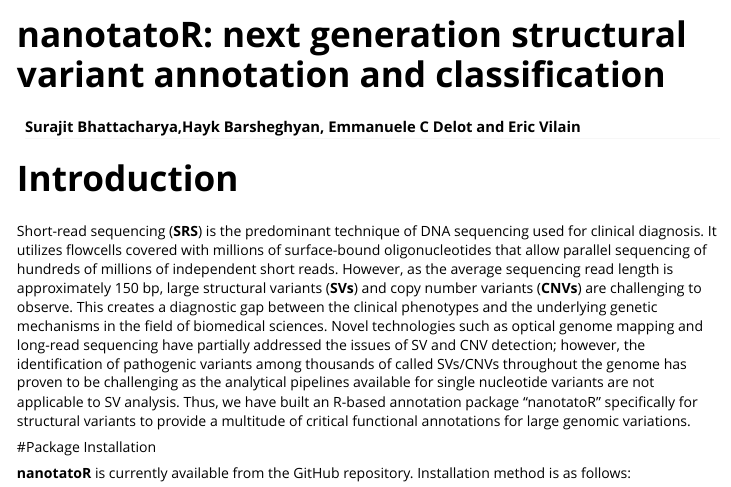
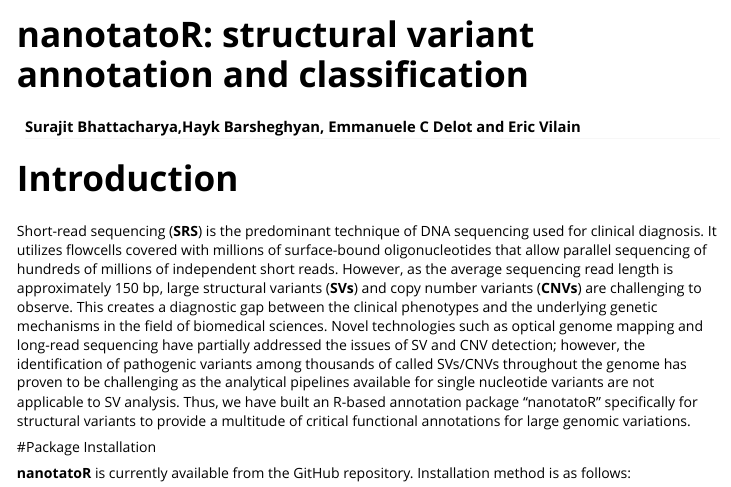
Before and after one commit to VilainLab/nanotatoR, an R Markdown document (vignettes/nanotatoR.Rmd): the page in a window 1100 px wide, from its top. Rendered offline with R 4.5, knitr and Pandoc, with nearby package versions; some code elsewhere in the file could not run offline.

Commit message:
Changed the title

```diff
--- a/vignettes/nanotatoR.Rmd
+++ b/vignettes/nanotatoR.Rmd
@@ -1,5 +1,5 @@
 ---
-title: 'nanotatoR: next generation structural variant annotation and classification'
+title: 'nanotatoR: structural variant annotation and classification'
 author: "Surajit Bhattacharya,Hayk Barsheghyan, Emmanuele C Delot and Eric Vilain"
 output: rmarkdown::html_vignette
 vignette: >
```
